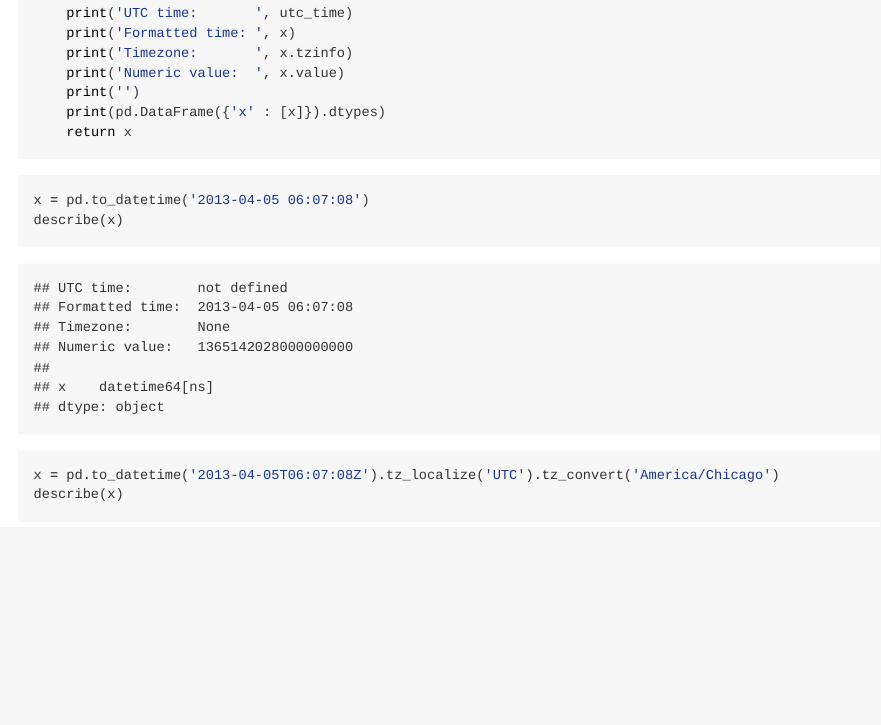
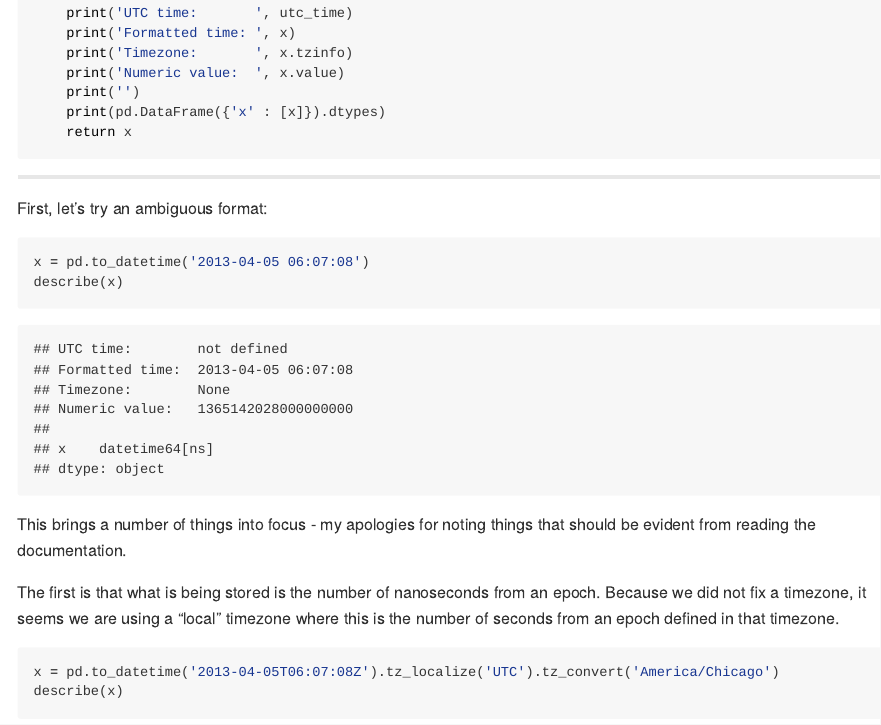
Before and after one commit to ijlyttle/time-vega, an R Markdown document (README.Rmd): the page in a window 1100 px wide, from 3640 px down. The pictures show the output file README.md that the author committed with the source, drawn offline in the style of GitHub.

Commit message:
putting a bookmark in this for now

````diff
--- a/README.Rmd
+++ b/README.Rmd
@@ -149,12 +149,19 @@ def describe(x):
     return x
 ```
 
+---
+
+First, let's try an ambiguous format:
 
 ```{python}
 x = pd.to_datetime('2013-04-05 06:07:08')
 
 describe(x)
 ```
+
+This brings a number of things into focus - my apologies for noting things that should be evident from reading the documentation.
+
+The first is that what is being stored is the number of nanoseconds from an epoch. Because we did not fix a timezone, it seems we are using a "local" timezone where this is the number of seconds from an epoch defined in that timezone.
 
 ```{python}
 x = pd.to_datetime('2013-04-05T06:07:08Z').tz_localize('UTC').tz_convert('America/Chicago')
````
Also changed, not shown: README.md.
